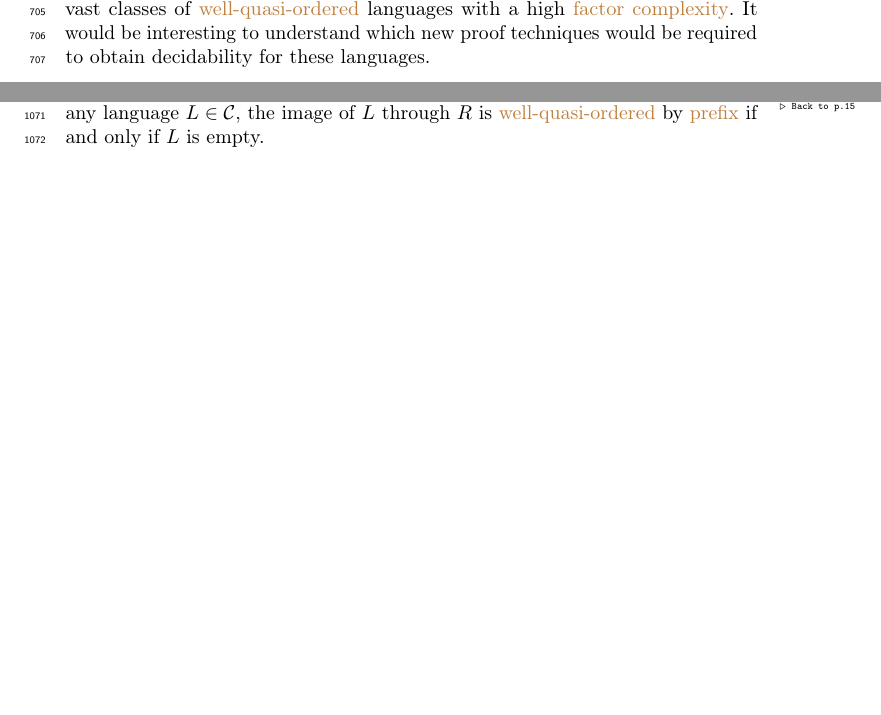
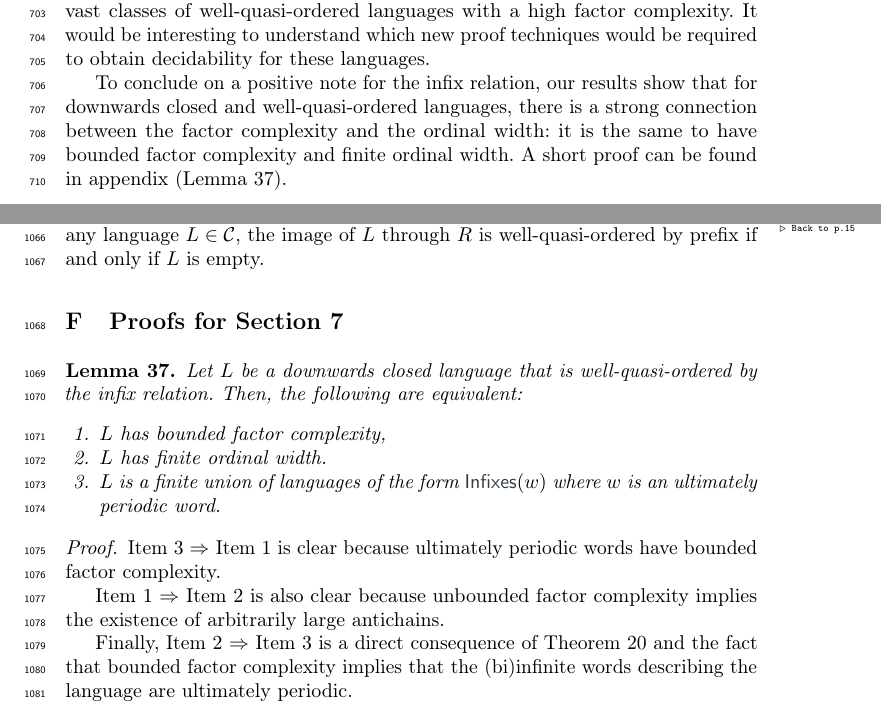
Before and after one commit to AliaumeL/word-ordering-wqo, a LaTeX paper (wqo-on-words.lncs.tex, which reads src/appendix.tex, src/conclusion.tex): two parts of pages 18 and 31 of 31, joined at a grey line, cut so that both start at the same text, the shorter picture padded with empty space. Compiled offline with pdfLaTeX; a LaTeX package or settings file that is missing is left out.

Commit message:
final version

```diff
--- a/src/appendix.tex
+++ b/src/appendix.tex
@@ -763,3 +743,40 @@ to $\mathcal{C}$.
     the image of $L$ through $R$ is \kl{well-quasi-ordered}
     by \kl{prefix} if and only if $L$ is empty.
 \end{proofof}
+
+
+\section{Proofs for Section~\ref{conclusion:sec}}
+
+\begin{lemma}
+  \label{dwclosed-wqo-complexity-width-finite:lem}
+  Let $L$ be a \kl{downwards closed} language that is
+  \kl{well-quasi-ordered} by the \kl{infix relation}.
+  Then, the following are equivalent:
+  \begin{enumerate}
+    \item $L$ has bounded \kl{factor complexity},
+      \label{dwclosed-wqo-complexity-width-finite:item1}
+    \item $L$ has finite \kl{ordinal width}.
+      \label{dwclosed-wqo-complexity-width-finite:item2}
+    \item $L$ is a finite union
+      of languages of the form
+      $\infset{w}$ where $w$
+      is an \kl{ultimately periodic} word.
+      \label{dwclosed-wqo-complexity-width-finite:item3}
+  \end{enumerate}
+\end{lemma}
+\begin{proof}
+  \cref{dwclosed-wqo-complexity-width-finite:item3} $\Rightarrow$
+  \cref{dwclosed-wqo-complexity-width-finite:item1} is clear because
+  \kl{ultimately periodic} words have bounded \kl{factor complexity}.
+
+  \cref{dwclosed-wqo-complexity-width-finite:item1} $\Rightarrow$
+  \cref{dwclosed-wqo-complexity-width-finite:item2} is also clear because
+  unbounded \kl{factor complexity} implies the existence of arbitrarily
+  large \kl{antichains}.
+
+  Finally, \cref{dwclosed-wqo-complexity-width-finite:item2} $\Rightarrow$
+  \cref{dwclosed-wqo-complexity-width-finite:item3} is a direct consequence
+  of \cref{dw-closed-wqo-charac:thm} and the fact that bounded \kl{factor
+  complexity} implies that the (bi)infinite words describing the language
+  are \kl{ultimately periodic}.
+\end{proof}
--- a/src/conclusion.tex
+++ b/src/conclusion.tex
@@ -81,3 +81,10 @@ However, there are \kl{downwards closed} languages that are
 vast classes of \kl{well-quasi-ordered} languages with a high \kl{factor
 complexity}. It would be interesting to understand which new proof techniques
 would be required to obtain decidability for these languages.
+
+To conclude on a positive note for the \kl{infix relation}, our results show
+that for \kl{downwards closed} and \kl{well-quasi-ordered} languages, there is
+a strong connection between the \kl{factor complexity} and the \kl{ordinal
+width}: it is the same to have bounded \kl{factor complexity} and finite
+\kl{ordinal width}. A short proof can be found in appendix
+(\cref{dwclosed-wqo-complexity-width-finite:lem}).
--- a/wqo-on-words.lncs.tex
+++ b/wqo-on-words.lncs.tex
@@ -18,7 +18,6 @@
 \usepackage{lineno}
 \linenumbers
 
-\usepackage{todonotes}
 
 % babel for language settings
 \usepackage[english]{babel}
@@ -53,7 +52,7 @@
 \usepackage[capitalise,noabbrev,nameinlink]{cleveref}
 \Crefname{assumption}{Assumption}{Assumptions}
 \Crefname{conjecture}{Conjecture}{Conjectures}
-\usepackage[composition,hyperref,xcolor,cleveref]{knowledge}
+\usepackage[electronic,hyperref,xcolor,cleveref]{knowledge}
 \knowledgeconfigure{notion}
 
 
```
Also changed, not shown: wqo-on-words.md (+1 -1 lines), src/appendix.tex (116 more changed lines), wqo-on-words.lncs.tex (7 more changed lines).
